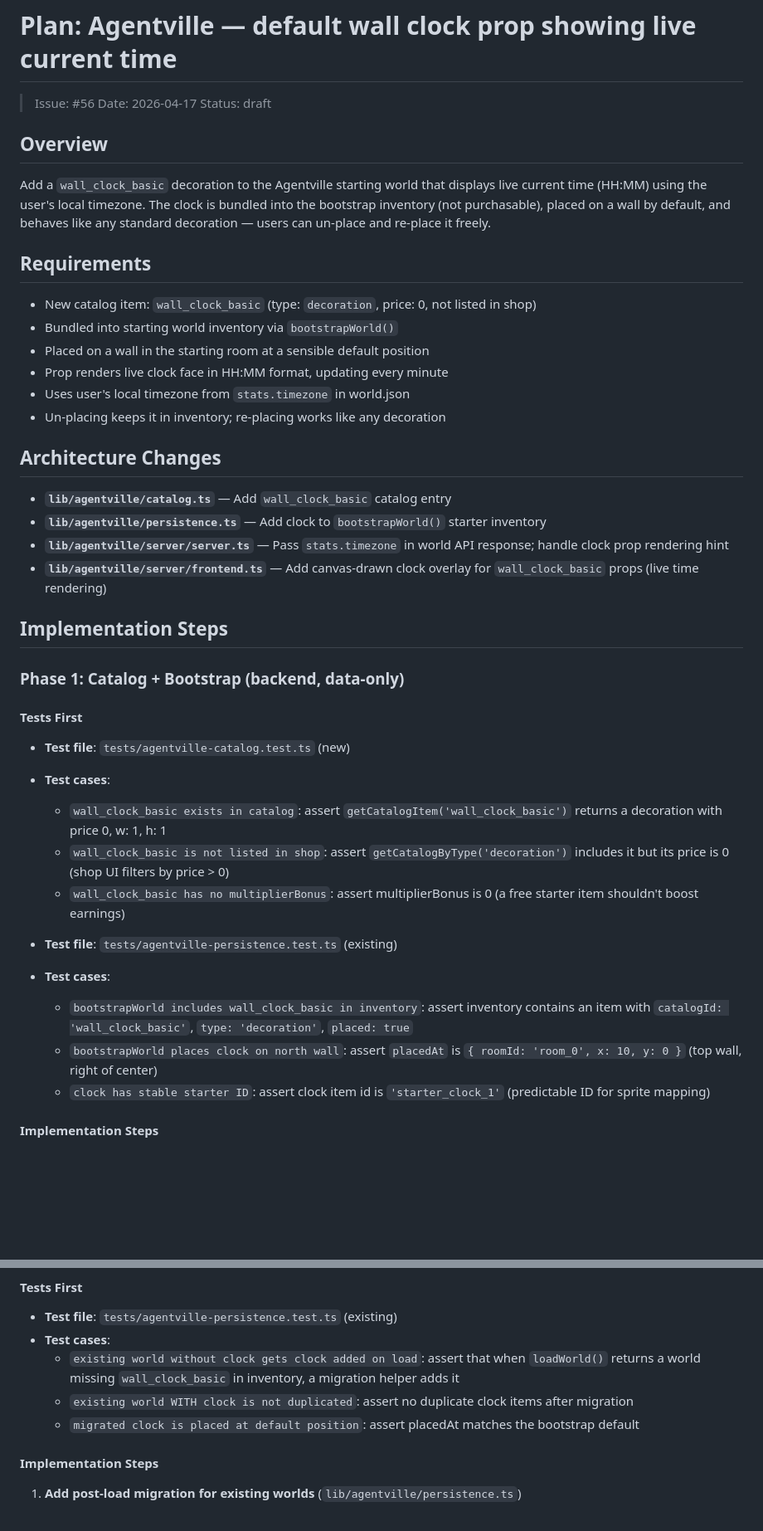
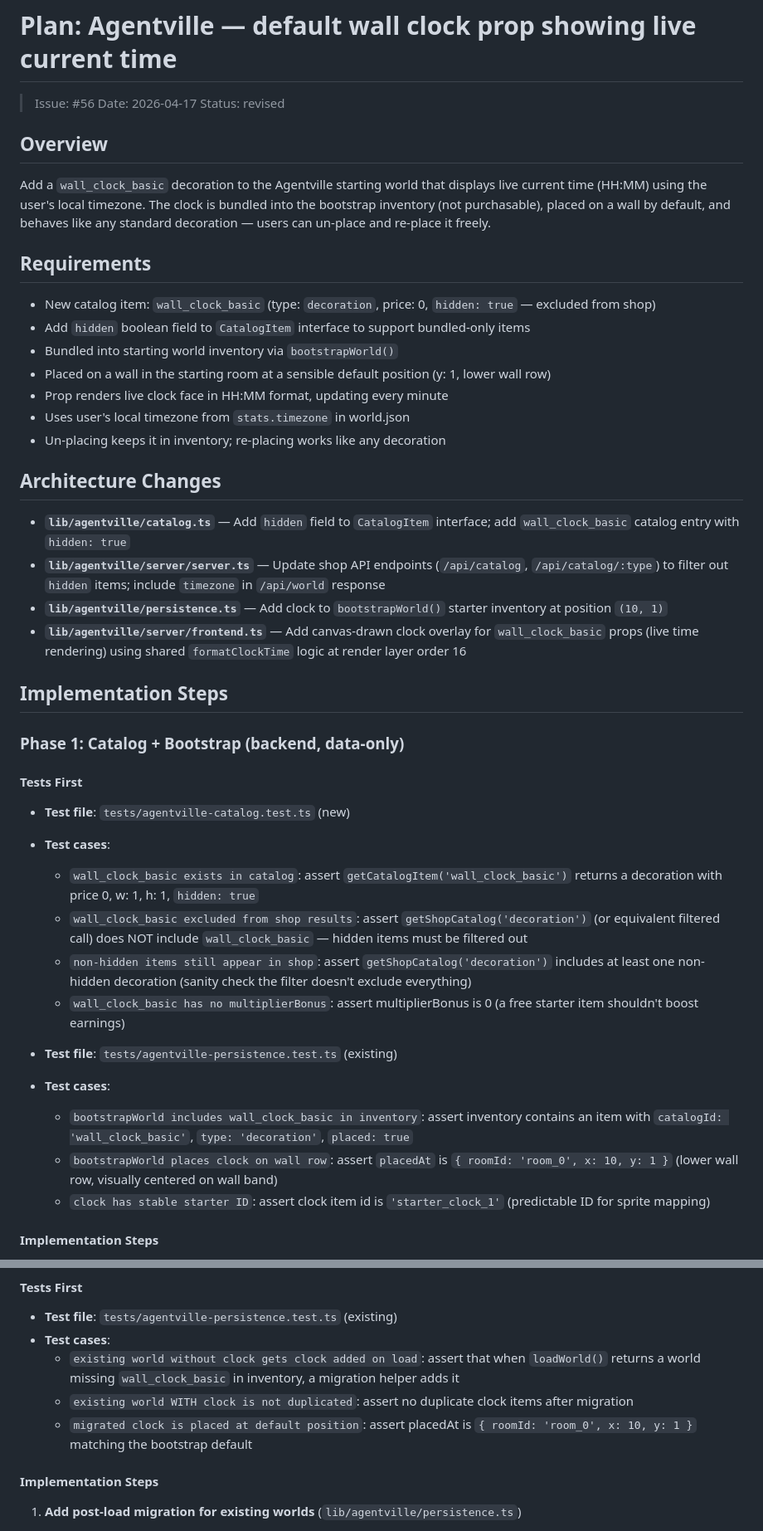
Before and after one commit to puspesh/nightshift, a Markdown page: docs/plans/issue-56-wall-clock-2026-04-17.md, 2 parts joined by grey strips. Shown at 83% size. GitHub-like rendering; blank space fills up the shorter version.

```diff
--- a/docs/plans/issue-56-wall-clock-2026-04-17.md
+++ b/docs/plans/issue-56-wall-clock-2026-04-17.md
@@ -2,7 +2,7 @@
 
 > Issue: #56
 > Date: 2026-04-17
-> Status: draft
+> Status: revised
 
 ## Overview
 
@@ -10,19 +10,20 @@ Add a `wall_clock_basic` decoration to the Agentville starting world that displa
 
 ## Requirements
 
-- New catalog item: `wall_clock_basic` (type: `decoration`, price: 0, not listed in shop)
+- New catalog item: `wall_clock_basic` (type: `decoration`, price: 0, `hidden: true` — excluded from shop)
+- Add `hidden` boolean field to `CatalogItem` interface to support bundled-only items
 - Bundled into starting world inventory via `bootstrapWorld()`
-- Placed on a wall in the starting room at a sensible default position
+- Placed on a wall in the starting room at a sensible default position (y: 1, lower wall row)
 - Prop renders live clock face in HH:MM format, updating every minute
 - Uses user's local timezone from `stats.timezone` in world.json
 - Un-placing keeps it in inventory; re-placing works like any decoration
 
 ## Architecture Changes
 
-- **`lib/agentville/catalog.ts`** — Add `wall_clock_basic` catalog entry
-- **`lib/agentville/persistence.ts`** — Add clock to `bootstrapWorld()` starter inventory
-- **`lib/agentville/server/server.ts`** — Pass `stats.timezone` in world API response; handle clock prop rendering hint
-- **`lib/agentville/server/frontend.ts`** — Add canvas-drawn clock overlay for `wall_clock_basic` props (live time rendering)
+- **`lib/agentville/catalog.ts`** — Add `hidden` field to `CatalogItem` interface; add `wall_clock_basic` catalog entry with `hidden: true`
+- **`lib/agentville/server/server.ts`** — Update shop API endpoints (`/api/catalog`, `/api/catalog/:type`) to filter out `hidden` items; include `timezone` in `/api/world` response
+- **`lib/agentville/persistence.ts`** — Add clock to `bootstrapWorld()` starter inventory at position `(10, 1)`
+- **`lib/agentville/server/frontend.ts`** — Add canvas-drawn clock overlay for `wall_clock_basic` props (live time rendering) using shared `formatClockTime` logic at render layer order 16
 
 ## Implementation Steps
 
@@ -31,14 +32,15 @@ Add a `wall_clock_basic` decoration to the Agentville starting world that displa
 #### Tests First
 - **Test file**: `tests/agentville-catalog.test.ts` (new)
 - **Test cases**:
-  - `wall_clock_basic exists in catalog`: assert `getCatalogItem('wall_clock_basic')` returns a decoration with price 0, w: 1, h: 1
-  - `wall_clock_basic is not listed in shop`: assert `getCatalogByType('decoration')` includes it but its price is 0 (shop UI filters by price > 0)
+  - `wall_clock_basic exists in catalog`: assert `getCatalogItem('wall_clock_basic')` returns a decoration with price 0, w: 1, h: 1, `hidden: true`
+  - `wall_clock_basic excluded from shop results`: assert `getShopCatalog('decoration')` (or equivalent filtered call) does NOT include `wall_clock_basic` — hidden items must be filtered out
+  - `non-hidden items still appear in shop`: assert `getShopCatalog('decoration')` includes at least one non-hidden decoration (sanity check the filter doesn't exclude everything)
   - `wall_clock_basic has no multiplierBonus`: assert multiplierBonus is 0 (a free starter item shouldn't boost earnings)
 
 - **Test file**: `tests/agentville-persistence.test.ts` (existing)
 - **Test cases**:
   - `bootstrapWorld includes wall_clock_basic in inventory`: assert inventory contains an item with `catalogId: 'wall_clock_basic'`, `type: 'decoration'`, `placed: true`
-  - `bootstrapWorld places clock on north wall`: assert `placedAt` is `{ roomId: 'room_0', x: 10, y: 0 }` (top wall, right of center)
+  - `bootstrapWorld places clock on wall row`: assert `placedAt` is `{ roomId: 'room_0', x: 10, y: 1 }` (lower wall row, visually centered on wall band)
   - `clock has stable starter ID`: assert clock item id is `'starter_clock_1'` (predictable ID for sprite mapping)
 
 #### Implementation Steps
@@ -168,7 +180,7 @@ Add a `wall_clock_basic` decoration to the Agentville starting world that displa
 - **Test cases**:
   - `existing world without clock gets clock added on load`: assert that when `loadWorld()` returns a world missing `wall_clock_basic` in inventory, a migration helper adds it
   - `existing world WITH clock is not duplicated`: assert no duplicate clock items after migration
-  - `migrated clock is placed at default position`: assert placedAt matches the bootstrap default
+  - `migrated clock is placed at default position`: assert placedAt is `{ roomId: 'room_0', x: 10, y: 1 }` matching the bootstrap default
 
 #### Implementation Steps
 
```
Also changed, not shown: other parts of docs/plans/issue-56-wall-clock-2026-04-17.md (+74 -33 lines).
